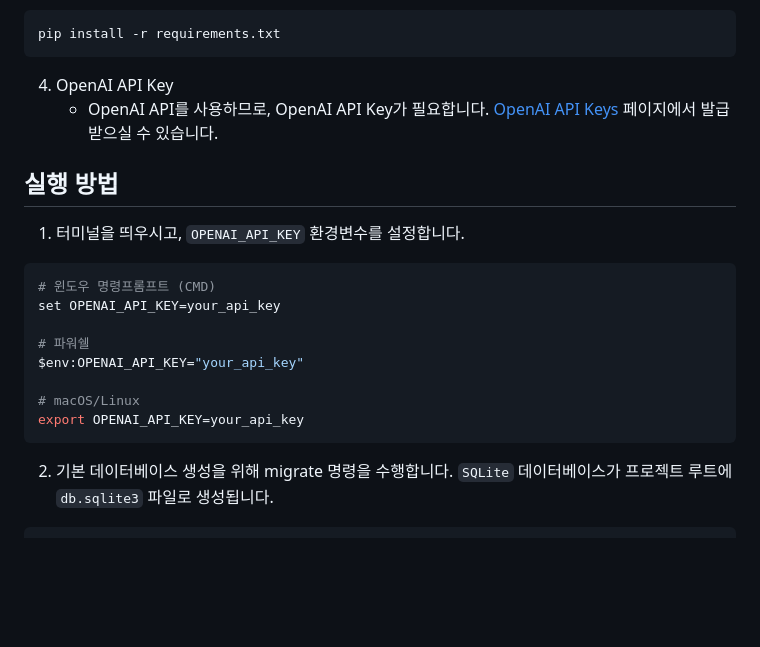
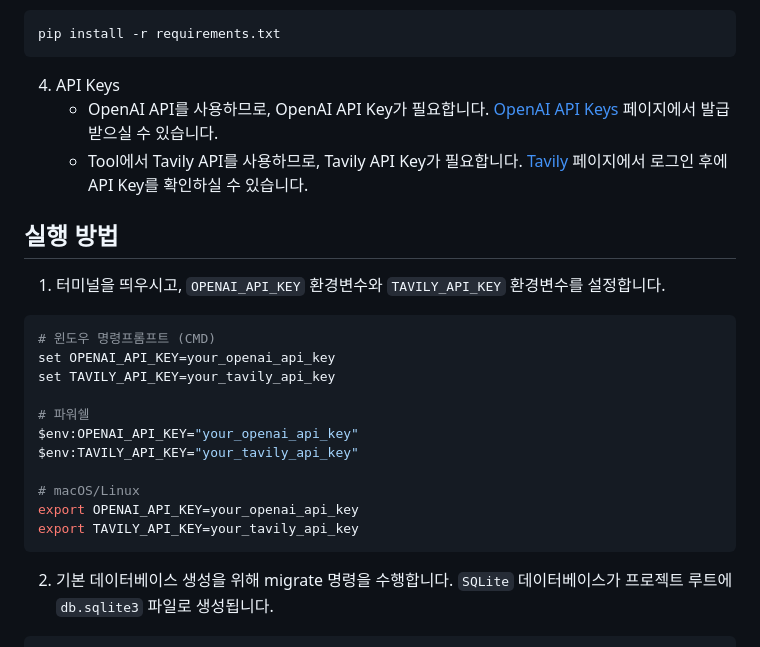
Before and after one commit to pyhub-kr/pyhub-django-react-voice-agent, a Markdown page: README.md, the part around the change. GitHub-like rendering; blank space fills up the shorter version.

Commit message:
Tavily API Key 안내 추가

````diff
--- a/README.md
+++ b/README.md
@@ -105,22 +105,26 @@ venv\Scripts\activate  # macOS/Linux의 경우: source venv/bin/activate
 pip install -r requirements.txt
 ```
 
-4. OpenAI API Key
+4. API Keys
     - OpenAI API를 사용하므로, OpenAI API Key가 필요합니다. [OpenAI API Keys](https://platform.openai.com/account/api-keys) 페이지에서 발급받으실 수 있습니다.
+    - Tool에서 Tavily API를 사용하므로, Tavily API Key가 필요합니다. [Tavily](https://tavily.com/) 페이지에서 로그인 후에 API Key를 확인하실 수 있습니다.
 
 ## 실행 방법
 
-1. 터미널을 띄우시고, `OPENAI_API_KEY` 환경변수를 설정합니다.
+1. 터미널을 띄우시고, `OPENAI_API_KEY` 환경변수와 `TAVILY_API_KEY` 환경변수를 설정합니다.
 
 ```shell
 # 윈도우 명령프롬프트 (CMD)
-set OPENAI_API_KEY=your_api_key
+set OPENAI_API_KEY=your_openai_api_key
+set TAVILY_API_KEY=your_tavily_api_key
 
 # 파워쉘
-$env:OPENAI_API_KEY="your_api_key"
+$env:OPENAI_API_KEY="your_openai_api_key"
+$env:TAVILY_API_KEY="your_tavily_api_key"
 
 # macOS/Linux
-export OPENAI_API_KEY=your_api_key
+export OPENAI_API_KEY=your_openai_api_key
+export TAVILY_API_KEY=your_tavily_api_key
 ```
 
 2. 기본 데이터베이스 생성을 위해 migrate 명령을 수행합니다. `SQLite` 데이터베이스가 프로젝트 루트에 `db.sqlite3` 파일로 생성됩니다.
````
